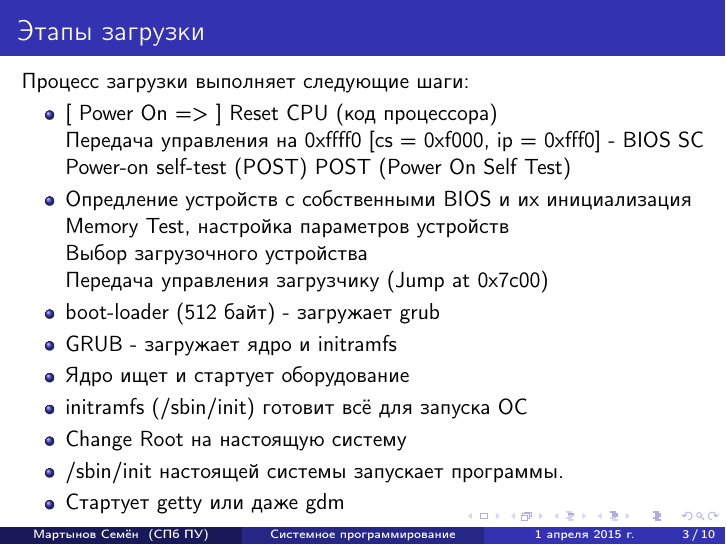
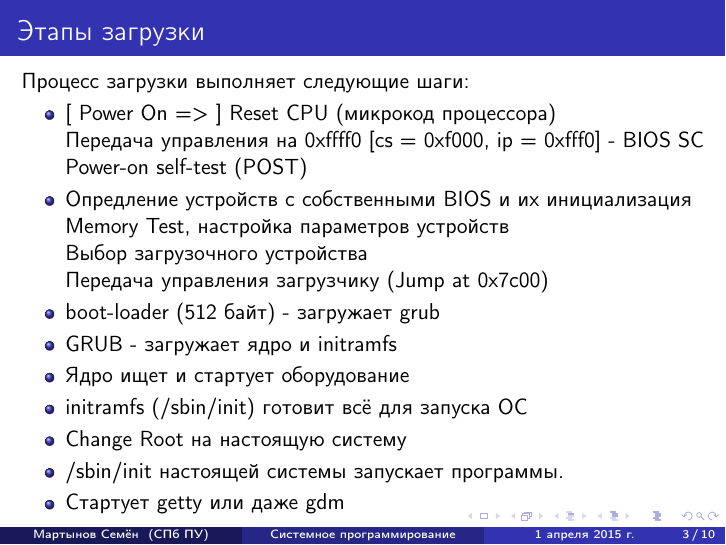
Before and after one commit to SemenMartynov/SPbPU_OSandComponents, LaTeX slides (booter/report/booter_presentation.tex): page 11 of 20. Compiled offline with pdfLaTeX.

Commit message:
Spell fix in report

```diff
--- a/booter/report/booter_presentation.tex
+++ b/booter/report/booter_presentation.tex
@@ -44,9 +44,9 @@
 
 Процесс загрузки выполняет следующие шаги:
 \begin{itemize}
-\item{[ Power On => ] Reset CPU (код процессора) \\
+\item{[ Power On => ] Reset CPU (микрокод процессора) \\
 Передача управления на 0xffff0 [cs = 0xf000, ip = 0xfff0] - BIOS SC\\
-Power-on self-test (POST) POST (Power On Self Test)}
+Power-on self-test (POST)}
 \pause
 \item{Опредление устройств с собственными BIOS и их инициализация\\
 Memory Test, настройка параметров устройств\\
```
Also changed, not shown: booter/report/booter_presentation.pdf.
